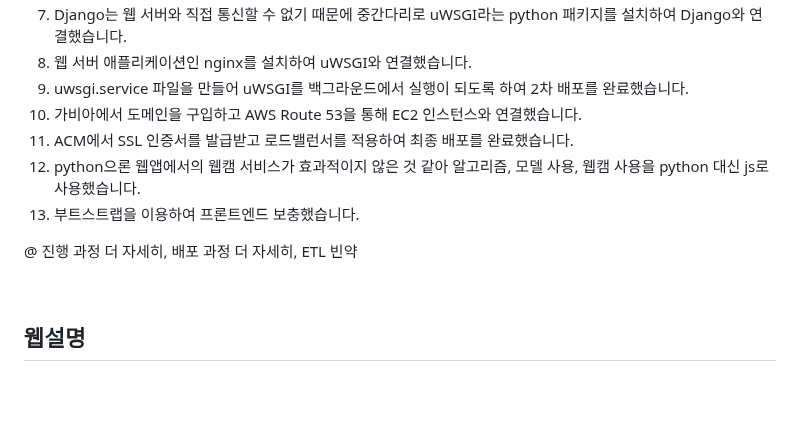
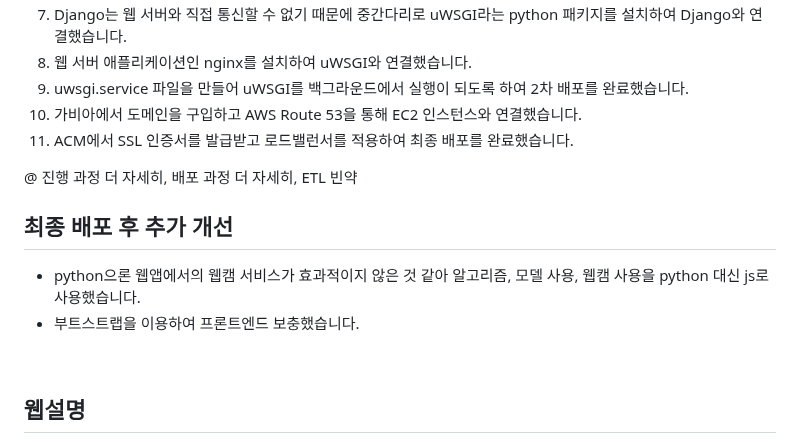
Before and after one commit to mooncw/healthweb, a Markdown page: README.md, the part around the change. Rendered like a GitHub page; blank space fills up the shorter version.

```diff
--- a/README.md
+++ b/README.md
@@ -46,10 +46,12 @@ mediapipe pose(https://google.github.io/mediapipe/solutions/pose.html)
 9. uwsgi.service 파일을 만들어 uWSGI를 백그라운드에서 실행이 되도록 하여 2차 배포를 완료했습니다.
 10. 가비아에서 도메인을 구입하고 AWS Route 53을 통해 EC2 인스턴스와 연결했습니다.
 11. ACM에서 SSL 인증서를 발급받고 로드밸런서를 적용하여 최종 배포를 완료했습니다.
-12. python으론 웹앱에서의 웹캠 서비스가 효과적이지 않은 것 같아 알고리즘, 모델 사용, 웹캠 사용을 python 대신 js로 사용했습니다.
-13. 부트스트랩을 이용하여 프론트엔드 보충했습니다.
 
 @ 진행 과정 더 자세히, 배포 과정 더 자세히, ETL 빈약
+
+## 최종 배포 후 추가 개선
+- python으론 웹앱에서의 웹캠 서비스가 효과적이지 않은 것 같아 알고리즘, 모델 사용, 웹캠 사용을 python 대신 js로 사용했습니다.
+- 부트스트랩을 이용하여 프론트엔드 보충했습니다.
 
 <br>
 
```
